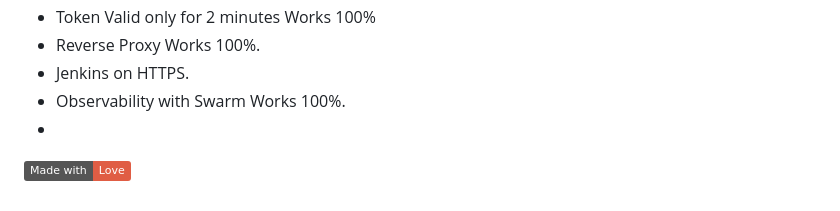
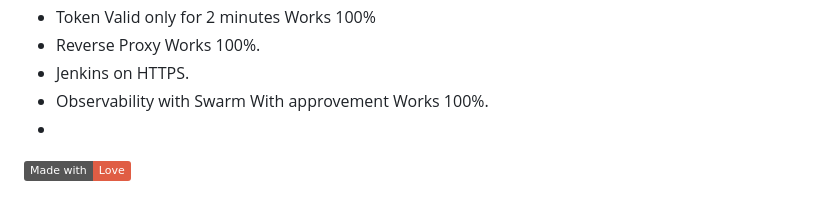
Before and after one commit to AbdelatifAitBara/ProjectB, a Markdown page: Readme.md, the part around the change. GitHub-like rendering; badges without logos.

Commit message:
Swarm on Observability With Approvement Works 100%.

```diff
--- a/Readme.md
+++ b/Readme.md
@@ -77,7 +77,7 @@ Orders Microservice:
 - Token Valid only for 2 minutes Works 100%
 - Reverse Proxy Works 100%.
 - Jenkins on HTTPS.
-- Observability with Swarm Works 100%.
+- Observability with Swarm With approvement Works 100%.
 -
 
 
```
